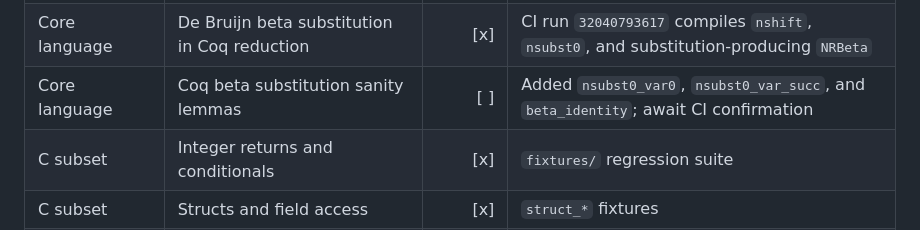
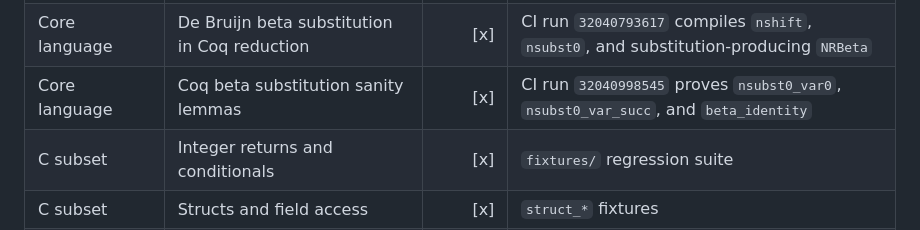
Before and after one commit to thealgebraist/selfapplicable, a Markdown page: WORK_MATRIX.md, the part around the change. GitHub-like rendering.

Commit message:
Record beta sanity CI

```diff
--- a/WORK_MATRIX.md
+++ b/WORK_MATRIX.md
@@ -24,7 +24,7 @@ Legend: `[x]` verified in the current repository; `[ ]` still to do.
 | Core language | Closure compatibility under application | [x] | CI run `32040605802` proves `nred_star_app_left` and `nred_star_app_right` |
 | Core language | Closure compatibility under lambda binders | [x] | CI run `32040705678` proves `NRLamBody` and `nred_star_lam` |
 | Core language | De Bruijn beta substitution in Coq reduction | [x] | CI run `32040793617` compiles `nshift`, `nsubst0`, and substitution-producing `NRBeta` |
-| Core language | Coq beta substitution sanity lemmas | [ ] | Added `nsubst0_var0`, `nsubst0_var_succ`, and `beta_identity`; await CI confirmation |
+| Core language | Coq beta substitution sanity lemmas | [x] | CI run `32040998545` proves `nsubst0_var0`, `nsubst0_var_succ`, and `beta_identity` |
 | C subset | Integer returns and conditionals | [x] | `fixtures/` regression suite |
 | C subset | Structs and field access | [x] | `struct_*` fixtures |
 | C subset | Pointers and pointer arithmetic | [x] | `pointer_*` fixtures |
```
